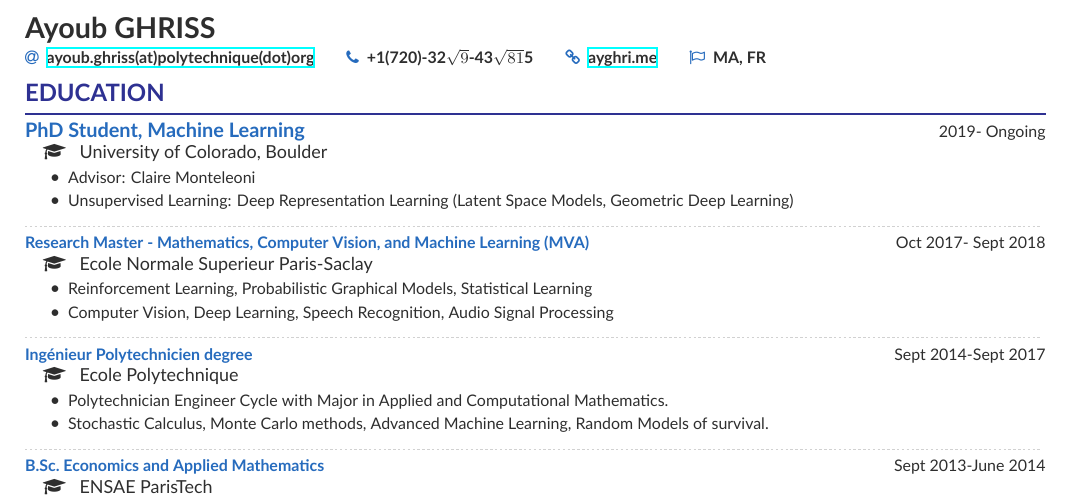
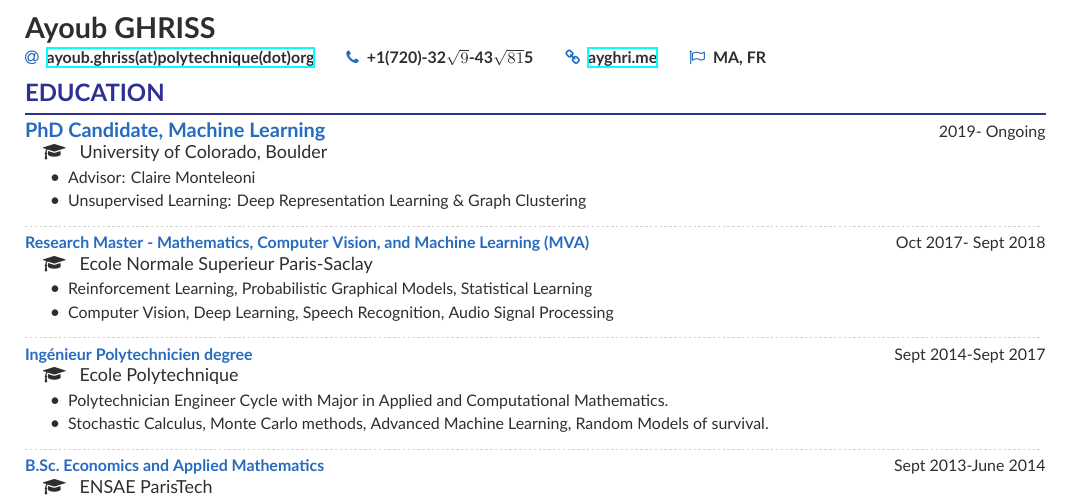
Before and after one commit to ayghri/CV, a LaTeX CV (cv.tex, which reads education.tex): part of the page, cut so that both start at the same text. Compiled offline with XeLaTeX.

Commit message:
update pdf

```diff
--- a/education.tex
+++ b/education.tex
@@ -1,11 +1,11 @@
 \cvsection{Education}
-\cvevent{University of Colorado, Boulder}{PhD Student, Machine Learning}{Boulder, CO}{2019- Ongoing}{
+\cvevent{University of Colorado, Boulder}{PhD Candidate, Machine Learning}{Boulder, CO}{2019- Ongoing}{
     \vspace{0.3em}
     \footnotesize
     \begin{itemize}
     \setlength{\itemindent}{0.9em}
         \item Advisor: Claire Monteleoni
-        \item Unsupervised Learning: Deep Representation Learning (Latent Space Models, Geometric Deep Learning)
+        \item Unsupervised Learning: Deep Representation Learning \& Graph Clustering
     \end{itemize}
 }
 \vspace{-2pt}
```
Also changed, not shown: cv.pdf.
